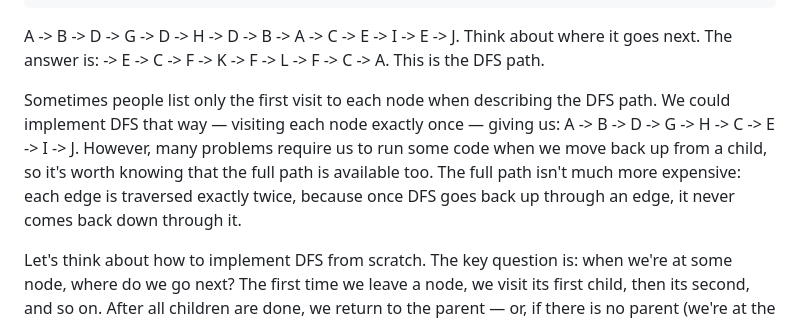
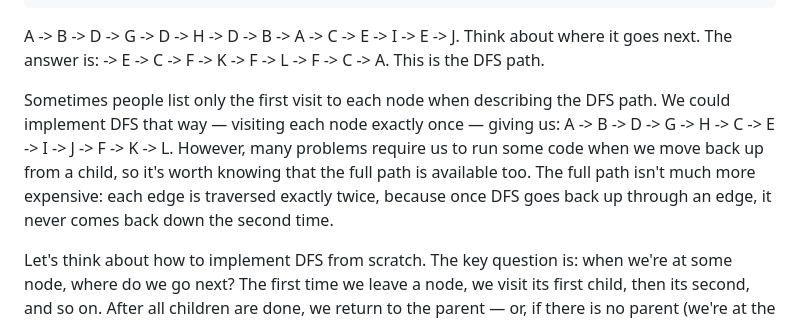
Before and after one commit to vasyop/leetcode-patterns, a Markdown page: 04-depth-first-search-dfs.md, the part around the change. GitHub-like rendering.

```diff
--- a/04-depth-first-search-dfs.md
+++ b/04-depth-first-search-dfs.md
@@ -45,7 +45,7 @@ DFS starts at the root and explores each child from left to right. For each chil
 
 A -> B -> D -> G -> D -> H -> D -> B -> A -> C -> E -> I -> E -> J. Think about where it goes next. The answer is: -> E -> C -> F -> K -> F -> L -> F -> C -> A. This is the DFS path.
 
-Sometimes people list only the first visit to each node when describing the DFS path. We could implement DFS that way — visiting each node exactly once — giving us: A -> B -> D -> G -> H -> C -> E -> I -> J. However, many problems require us to run some code when we move back up from a child, so it's worth knowing that the full path is available too. The full path isn't much more expensive: each edge is traversed exactly twice, because once DFS goes back up through an edge, it never comes back down through it.
+Sometimes people list only the first visit to each node when describing the DFS path. We could implement DFS that way — visiting each node exactly once — giving us: A -> B -> D -> G -> H -> C -> E -> I -> J -> F -> K -> L. However, many problems require us to run some code when we move back up from a child, so it's worth knowing that the full path is available too. The full path isn't much more expensive: each edge is traversed exactly twice, because once DFS goes back up through an edge, it never comes back down the second time.
 
 Let's think about how to implement DFS from scratch. The key question is: when we're at some node, where do we go next? The first time we leave a node, we visit its first child, then its second, and so on. After all children are done, we return to the parent — or, if there is no parent (we're at the root), the algorithm ends. So at any point in the traversal, we need to know, for each ancestor node, which child to visit next once we return to it.
 
```
Also changed, not shown: 02-introduction.md (+3 -3 lines), 05-backtracking.md (+1 -1 lines).
